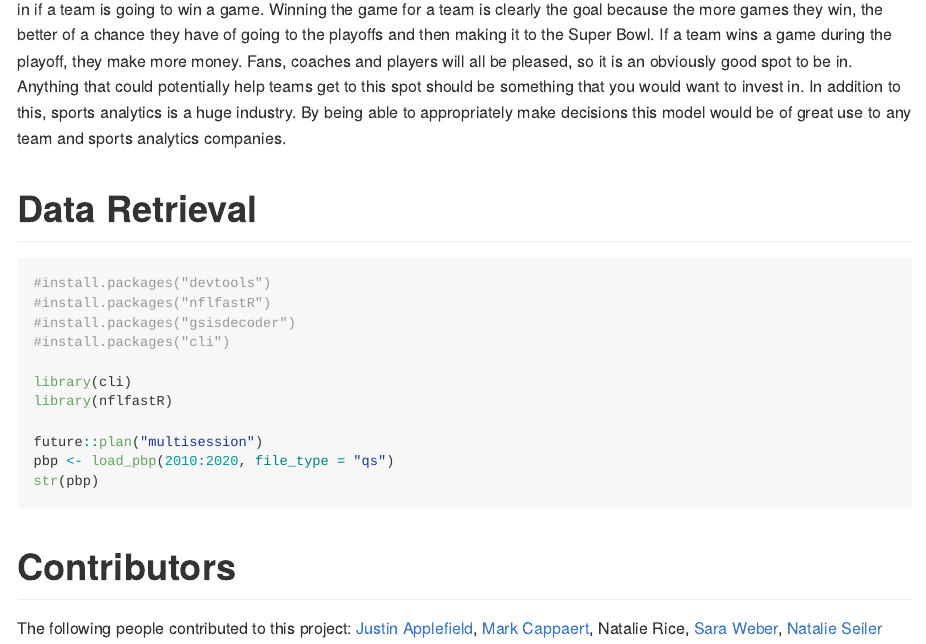
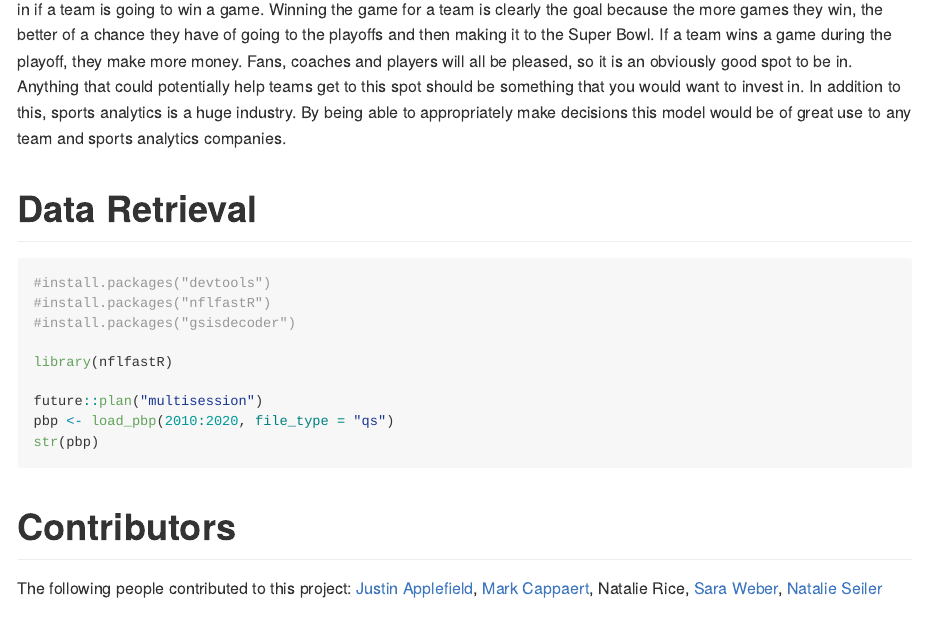
Before and after one commit to japplefield/to414-p2, an R Markdown document (README.Rmd): the page in a window 1100 px wide, from 1960 px down. The pictures show the output file README.md that the author committed with the source, drawn offline in the style of GitHub.

Commit message:
Sync READMEs

````diff
--- a/README.Rmd
+++ b/README.Rmd
@@ -53,13 +53,11 @@ In addition, one challenge we may face is the time period we choose to use. We c
 This analysis is important to coaches, players, and fans for many reasons. Money and resources should be spent on this project because it can help football decision makers appropriately determine the best course of action which could then lead to winning the game. The decision to punt, go for a field goal, or attempt a 4th down conversion can be the determining factor in if a team is going to win a game. Winning the game for a team is clearly the goal because the more games they win, the better of a chance they have of going to the playoffs and then making it to the Super Bowl. If a team wins a game during the playoff, they make more money. Fans, coaches and players will all be pleased, so it is an obviously good spot to be in. Anything that could potentially help teams get to this  spot should be something that you would want to invest in. In addition to this, sports analytics is a huge industry. By being able to appropriately make decisions this model would be of great use to any team and sports analytics companies.
 
 # Data Retrieval
-```{r}
+```{r, cache=TRUE}
 #install.packages("devtools")
 #install.packages("nflfastR")
 #install.packages("gsisdecoder")
-#install.packages("cli")
 
-library(cli)
 library(nflfastR)
 
 future::plan("multisession")
````
Also changed, not shown: README.html, README.md.
